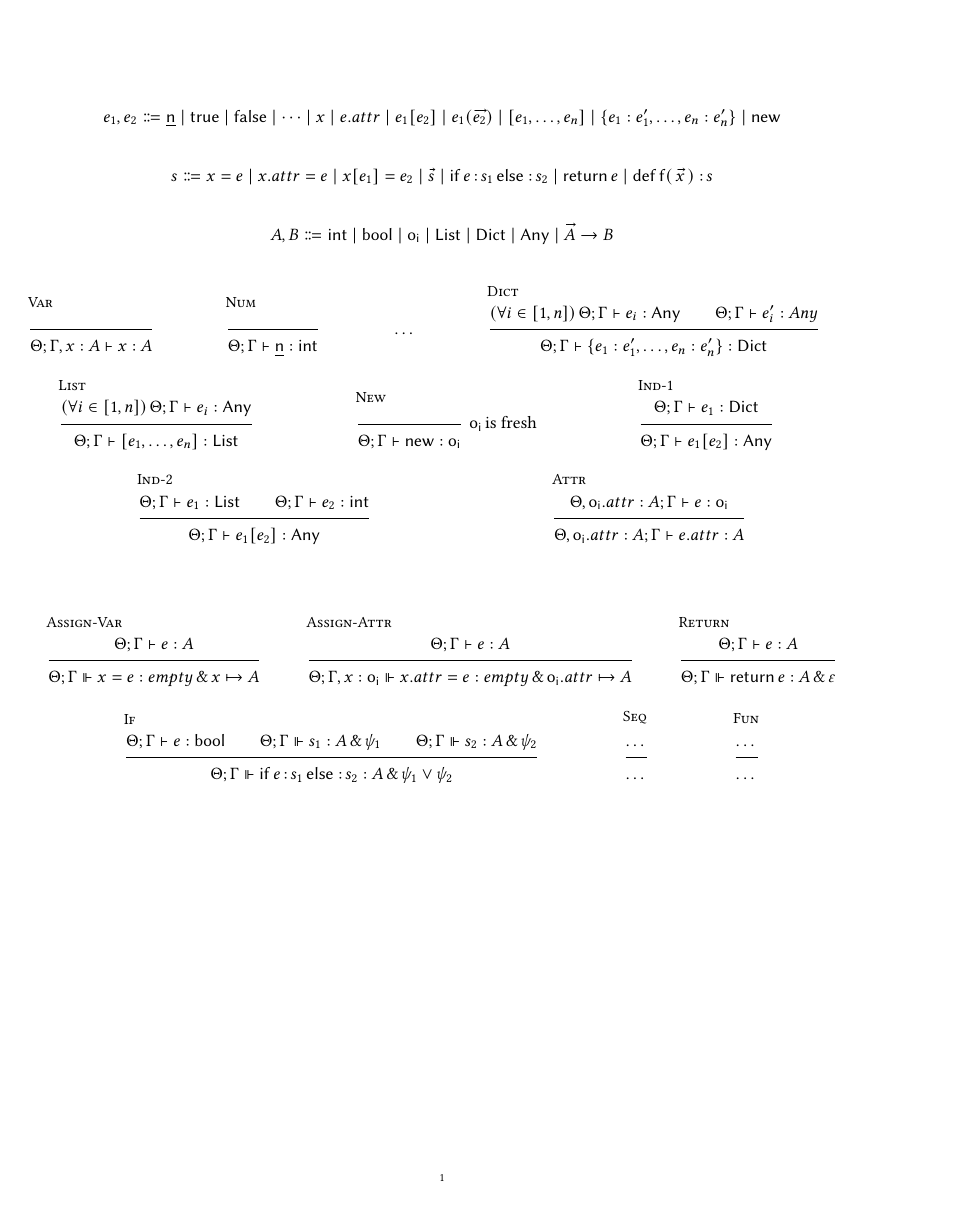
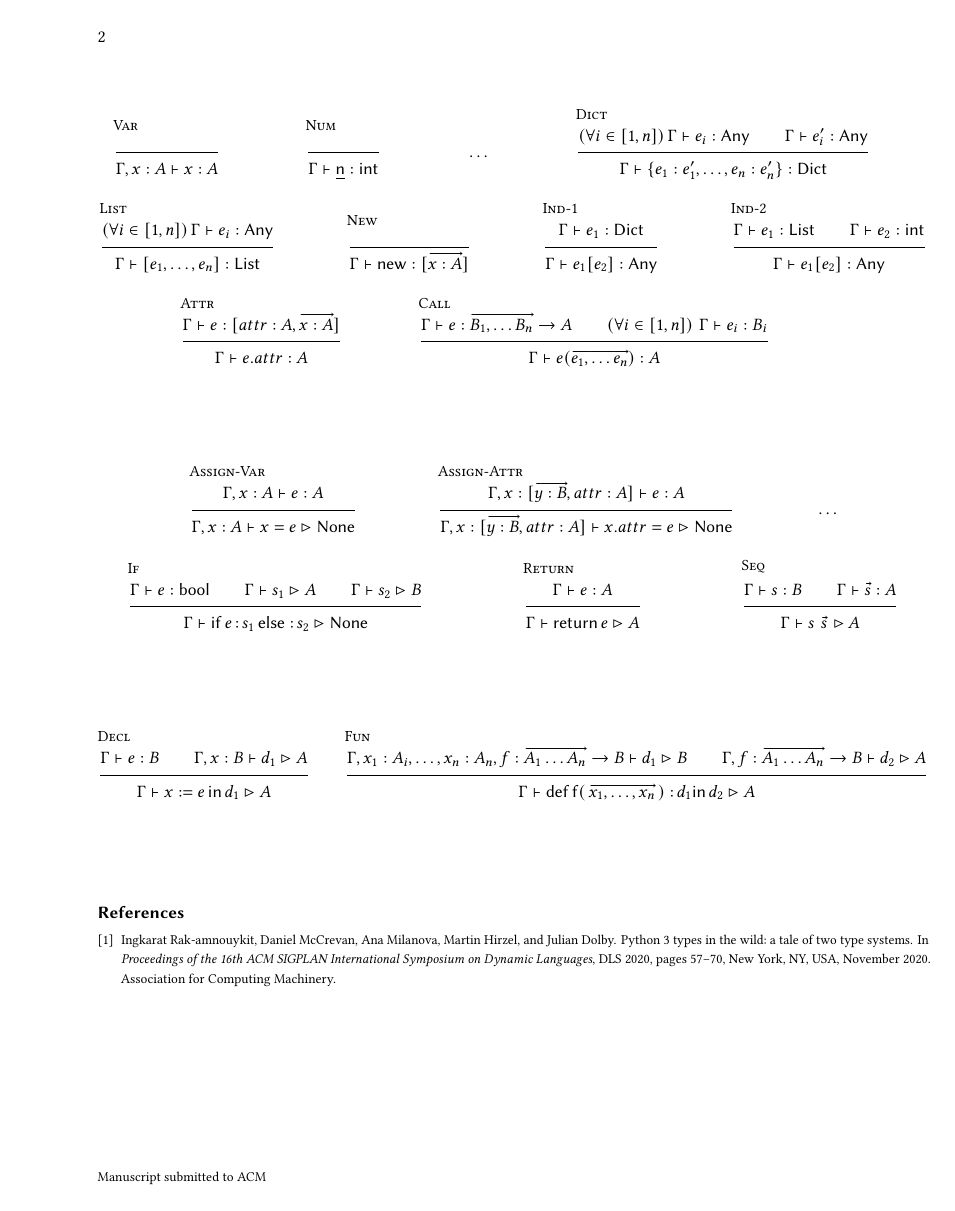
Before and after one commit to AmosHolland/dynamic-object-types, a LaTeX paper (main.tex, which reads macros.sty, refs.bib): the whole page before the commit and page 2 of 2 after it. Compiled offline with pdfLaTeX.

Commit message:
revised language and basic type rules

```diff
--- a/macros.sty
+++ b/macros.sty
@@ -5,9 +5,11 @@
 \newcommand{\dictExp}[1]{\mathsf{\{}#1\mathsf{\}}}
 \newcommand{\newExp}{\mathsf{new}}
 
+\newcommand{\funDecl}[4]{\mathsf{def \,#1(} #2 \mathsf{):}\, #3 \mathsf{in} \,#4}
+\newcommand{\varDecl}[3]{#1 := #2 \,\mathsf{in}\, #3}
+
 \newcommand{\ifStmt}[3]{\mathsf{if}\, #1 \,\mathsf{:}\, #2\, \mathsf{else:}\, #3}
 \newcommand{\returnStmt}{\mathsf{return}\,}
-\newcommand{\funStmt}[3]{\mathsf{def \,#1(} #2 \mathsf{):}\, #3}
 
 \newcommand{\intty}{\mathsf{int}}
 \newcommand{\boolty}{\mathsf{bool}}
@@ -15,6 +17,7 @@
 \newcommand{\listty}{\mathsf{List}}
 \newcommand{\dictty}{\mathsf{Dict}}
 \newcommand{\anyty}{\mathsf{Any}}
+\newcommand{\nonety}{\mathsf{None}}
 
 \newcommand{\types}{\vdash}
 \newcommand{\with}{\,\&\,}
--- a/main.tex
+++ b/main.tex
@@ -16,8 +48,4 @@
 \[
-  s \Coloneq x = e \mid x.attr = e \mid x[e_1] = e_2 \mid \vv{s} \mid
-  \ifStmt{e}{s_1}{s_2} \mid \returnStmt e \mid \funStmt{f}{\vv{x}}{s}
+  A, B \Coloneq \intty \mid \boolty \mid \listty \mid
+  \dictty \mid \anyty \mid \vv{A} \to B \mid [\vv{x:A}] \mid \nonety
 \]
-
-\[
-  A, B \Coloneq \intty \mid \boolty \mid \objty{i} \mid \listty \mid
-  \dictty \mid \anyty \mid \vv{A} \to B
@@ -25,65 +58,79 @@
 
 \begin{mathpar}
-  \infer[Var]{ }{\Theta; \Gamma, x:A \types x:A} \and
+  \infer[Var]{ }{\Gamma, x:A \types x:A} \and
 
-  \infer[Num]{ }{\Theta; \Gamma \types \num{n}:\intty} \and
+  \infer[Num]{ }{\Gamma \types \num{n}:\intty} \and
 
   \dots \and
 
   \infer[Dict]
-  {(\forall i \in [1,n])\,\Theta; \Gamma \types e_i: \anyty \\  \Theta; \Gamma \types e_i':Any }
-  {\Theta; \Gamma \types \dictExp{e_1: e_1', \dots, e_n:e_n' }:\dictty } \and
+  {(\forall i \in [1,n])\,\Gamma \types e_i: \anyty \\
+  \Gamma \types e_i':\anyty}
+  {\Gamma \types \dictExp{e_1: e_1', \dots, e_n:e_n' }:\dictty } \and
 
   \infer[List]
-  {(\forall i \in [1,n])\,\Theta; \Gamma \types e_i: \anyty}
-  {\Theta; \Gamma \types \listExp{e_1, \dots, e_n}:\listty } \and
+  {(\forall i \in [1,n])\,\Gamma \types e_i: \anyty}
+  {\Gamma \types \listExp{e_1, \dots, e_n}:\listty } \and
 
   \infer[New]
   { }
-  {\Theta; \Gamma \types \newExp : \objty{i} } \,\,
-  \objty{i} \, \text{is fresh} \and
+  {\Gamma \types \newExp : [\vv{x:A}] } \and
 
   \infer[Ind-1]
-  {\Theta; \Gamma \types e_1: \dictty}
-  {\Theta; \Gamma \types e_1[e_2]: \anyty} \and
+  {\Gamma \types e_1: \dictty}
+  {\Gamma \types e_1[e_2]: \anyty} \and
 
   \infer[Ind-2]
-  {\Theta; \Gamma \types e_1: \listty \\ \Theta; \Gamma \types e_2:\intty}
-  {\Theta; \Gamma \types e_1[e_2]: \anyty} \and
+  {\Gamma \types e_1: \listty \\ \Gamma \types e_2:\intty}
+  {\Gamma \types e_1[e_2]: \anyty} \and
 
   \infer[Attr]
-  {\Theta, \objty{i}.attr : A; \Gamma \types e: \objty{i} }
-  {\Theta, \objty{i}.attr : A; \Gamma \types e.attr : A}
+  {\Gamma \types e: [attr:A, \vv{x:A}] }
+  {\Gamma \types e.attr : A}
+
+  \infer[Call]
+  {\Gamma \types e: \vv{B_1, \dots B_n} \to A \\
+  (\forall i \in [1,n]) \,\, \Gamma \types e_i : B_i}
+  {\Gamma \types e(\vv{e_1, \dots e_n}):A}
+
+  \\\\\\\\
+  \infer[Assign-Var]
+  {\Gamma, x:A \types e:A}
+  {\Gamma, x:A \types x = e \rhd \nonety}
+
+  \infer[Assign-Attr]
+  {\Gamma, x:[\vv{y:B}, attr:A] \types e:A}
+  {\Gamma, x:[\vv{y:B}, attr:A] \types x.attr = e \rhd \nonety}
+
+  \dots
+
+  \infer[If]
+  {\Gamma \types e: \boolty \\ \Gamma \types s_1 \rhd A \\
+  \Gamma \types s_2 \rhd B}
+  {\Gamma \types \ifStmt{e}{s_1}{s_2} \rhd \nonety} \and
+
+  \infer[Return]
+  {\Gamma \types e:A}
+  {\Gamma \types \returnStmt e \rhd A} \and
+
+  \infer[Seq]
+  {\Gamma \types s:B \\ \Gamma \types \vv{s}:A}
+  {\Gamma \types s \, \vv{s} \,\rhd \,A}
+  \\\\\\\\
+
+  \infer[Decl]
+  {\Gamma \types e:B  \\ \Gamma, x:B \types d_1 \rhd A}
+  {\Gamma \types \varDecl{x}{e}{d_1} \rhd A} \and
+  \infer[Fun]
+  {
+    \Gamma, x_1:A_i, \dots, x_n:A_n, f: \vv{A_1 \dots A_n} \to B  \types
+    d_1 \rhd B \\
+    \Gamma, f:\vv{A_1 \dots A_n} \to B \types d_2 \rhd A
+  }
+  {\Gamma \types \funDecl{f}{\vv{x_1, \dots, x_n}}{d_1}{d_2} \rhd A}
 \end{mathpar}
 \\\\
-\begin{mathpar}
-  \infer[Assign-Var]
-  {\Theta; \Gamma \types e:A}
-  {\Theta; \Gamma \Vdash x = e: empty \with x \mapsto A }
 
-  \infer[Assign-Attr]
-  {\Theta; \Gamma \types e:A}
-  {\Theta; \Gamma, x:\objty{i} \Vdash x.attr = e: empty
-  \with \objty{i}.attr \mapsto A}
-
-  \infer[Return]
-  {\Theta; \Gamma \types e:A}
-  {\Theta; \Gamma \Vdash \returnStmt e : A \with \varepsilon}
-
-  \infer[If]
-  { \Theta;\Gamma \types e: \boolty \\
-    \Theta; \Gamma \Vdash s_1: A \with \psi_1 \\
-  \Theta; \Gamma \Vdash s_2 : A \with \psi_2}
-  {\Theta; \Gamma \Vdash \ifStmt{e}{s_1}{s_2}:A \with \psi_1 \vee \psi_2}
-
-  \infer[Seq]
-  {\dots}
-  {\dots}
-
-  \infer[Fun]
-  {\dots}
-  {\dots}
-
-\end{mathpar}
-
+\bibliography{refs}{}
+\bibliographystyle{plain}
 \end{document}
--- /dev/null
+++ b/refs.bib
@@ -0,0 +1,6 @@
+@inproceedings{rak-amnouykit_python_2020,
+  address    = {New York, NY, USA},
+  series     = {{DLS} 2020},
+  title      = {Python 3 types in the wild: a tale of two type systems},
+  isbn       = {978-1-4503-8175-8},
+  shorttitle = {Python 3 types in the wild},
@@ -0,0 +11,8 @@
+  booktitle  = {Proceedings of the 16th {ACM} {SIGPLAN} {International} {Symposium} on {Dynamic} {Languages}},
+  publisher  = {Association for Computing Machinery},
+  author     = {Rak-amnouykit, Ingkarat and McCrevan, Daniel and Milanova, Ana and Hirzel, Martin and Dolby, Julian},
+  month      = nov,
+  year       = {2020},
+  pages      = {57--70},
+  file       = {Full Text PDF:/Users/vo21765/Zotero/storage/E6AN8WNM/Rak-amnouykit et al. - 2020 - Python 3 types in the wild a tale of two type systems.pdf:application/pdf}
+}
```
Also changed, not shown: main.bbl (added), main.tex (39 more changed lines), refs.bib (4 more changed lines), 2 other files.
